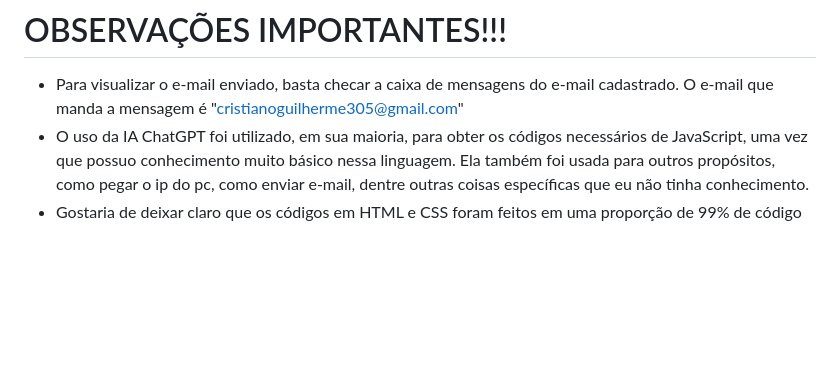
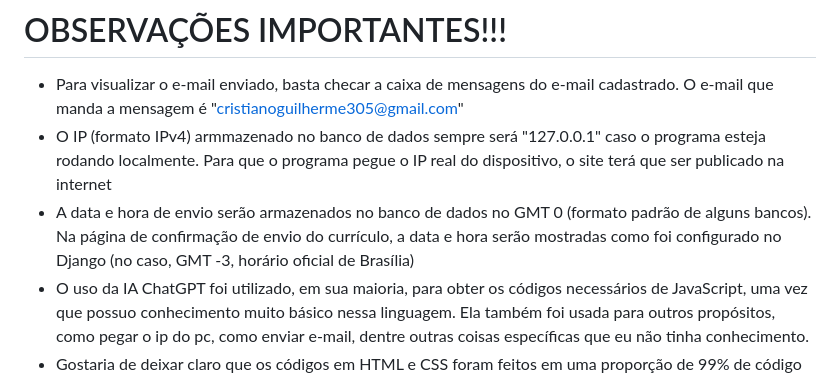
Before and after one commit to Guilherme2344/projeto_curriculo_sesap, a Markdown page: README.md, the part around the change. Drawn GitHub-style; blank space fills up the shorter version.

```diff
--- a/README.md
+++ b/README.md
@@ -31,6 +31,8 @@
 
 # OBSERVAÇÕES IMPORTANTES!!!
 - Para visualizar o e-mail enviado, basta checar a caixa de mensagens do e-mail cadastrado. O e-mail que manda a mensagem é "cristianoguilherme305@gmail.com"
+- O IP (formato IPv4) armmazenado no banco de dados sempre será "127.0.0.1" caso o programa esteja rodando localmente. Para que o programa pegue o IP real do dispositivo, o site terá que ser publicado na internet
+- A data e hora de envio serão armazenados no banco de dados no GMT 0 (formato padrão de alguns bancos). Na página de confirmação de envio do currículo, a data e hora serão mostradas como foi configurado no Django (no caso, GMT -3, horário oficial de Brasília)
 - O uso da IA ChatGPT foi utilizado, em sua maioria, para obter os códigos necessários de JavaScript, uma vez que possuo conhecimento muito básico nessa linguagem. Ela também foi usada para outros propósitos, como pegar o ip do pc, como enviar e-mail, dentre outras coisas específicas que eu não tinha conhecimento.
 - Gostaria de deixar claro que os códigos em HTML e CSS foram feitos em uma proporção de 99% de código feita por mim e apenas 1% de código do ChatGPT. Quanto aos códigos em Python, essa proporção vai para 90% e 10%, respectivamente. Esses dados aproximados servem apenas para ilustrar que grande parte do código foi feita por mim.
 - As páginas são responsivas.
```
